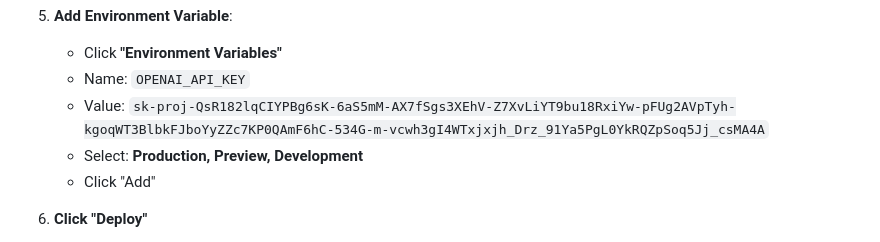
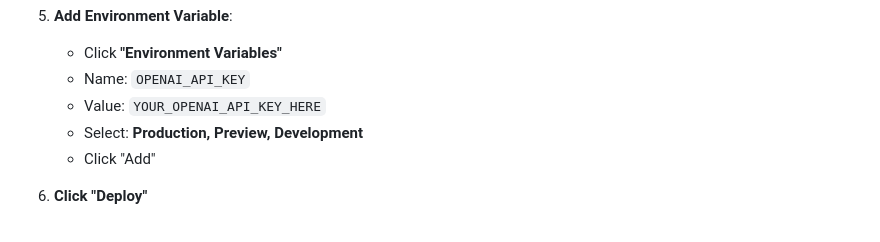
Before and after one commit to crubihtx/ai-sync-101-website, a Markdown page: QUICK-START.md, the part around the change. Rendered like a GitHub page.

```diff
--- a/QUICK-START.md
+++ b/QUICK-START.md
@@ -28,7 +28,7 @@ Your **AI Discovery Widget** that replicates Carlos's discovery meeting style to
 5. **Add Environment Variable**:
    - Click **"Environment Variables"**
    - Name: `OPENAI_API_KEY`
-   - Value: `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`
+   - Value: `YOUR_OPENAI_API_KEY_HERE`
    - Select: **Production, Preview, Development**
    - Click "Add"
 
```
Also changed, not shown: VERCEL-DEPLOYMENT.md (+1 -1 lines).
